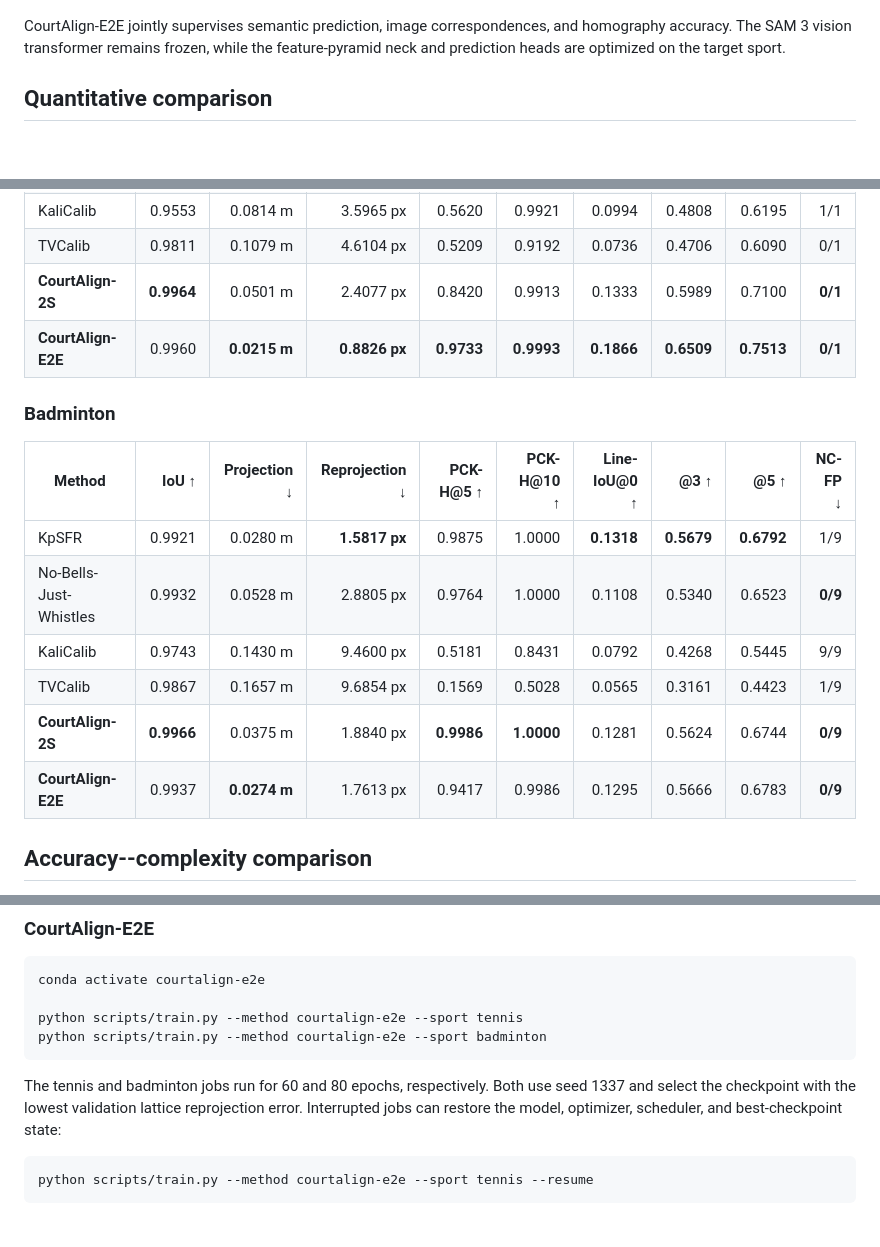
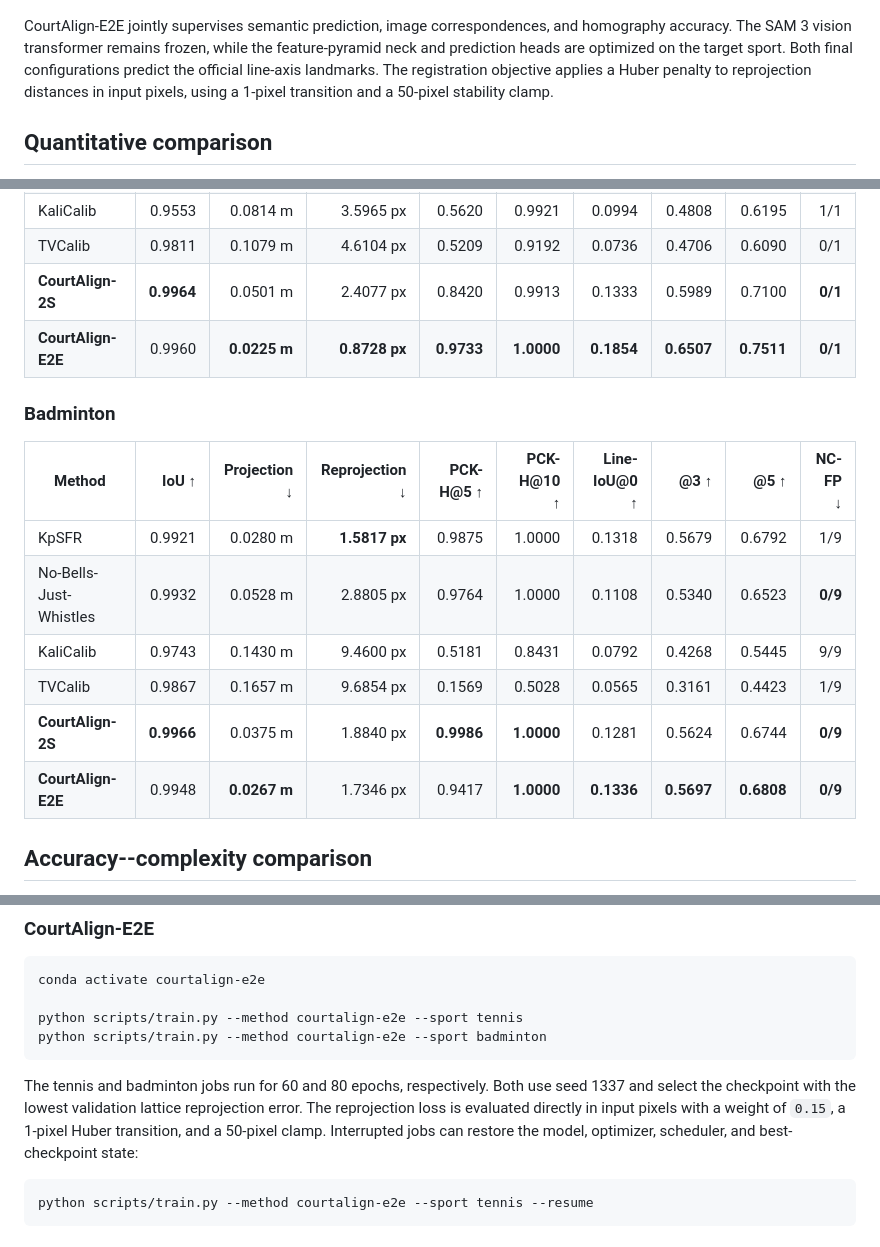
Before and after one commit to Madou10-lab/CourtAlign, a Markdown page: README.md, 3 parts joined by grey strips. GitHub-like rendering; blank space fills up the shorter version.

Commit message:
Update final CourtAlign-E2E release

````diff
--- a/README.md
+++ b/README.md
@@ -38,7 +38,9 @@ followed by the method-specific classical registration stage.
 CourtAlign-E2E jointly supervises semantic prediction, image correspondences,
 and homography accuracy. The SAM 3 vision transformer remains frozen, while
 the feature-pyramid neck and prediction heads are optimized on the target
-sport.
+sport. Both final configurations predict the official line-axis landmarks.
+The registration objective applies a Huber penalty to reprojection distances
+in input pixels, using a 1-pixel transition and a 50-pixel stability clamp.
 
 ## Quantitative comparison
 
@@ -57,18 +59,18 @@ frames. Full definitions and the LaTeX table are provided in
 | KaliCalib | 0.9553 | 0.0814 m | 3.5965 px | 0.5620 | 0.9921 | 0.0994 | 0.4808 | 0.6195 | 1/1 |
 | TVCalib | 0.9811 | 0.1079 m | 4.6104 px | 0.5209 | 0.9192 | 0.0736 | 0.4706 | 0.6090 | 0/1 |
 | **CourtAlign-2S** | **0.9964** | 0.0501 m | 2.4077 px | 0.8420 | 0.9913 | 0.1333 | 0.5989 | 0.7100 | **0/1** |
-| **CourtAlign-E2E** | 0.9960 | **0.0215 m** | **0.8826 px** | **0.9733** | **0.9993** | **0.1866** | **0.6509** | **0.7513** | **0/1** |
+| **CourtAlign-E2E** | 0.9960 | **0.0225 m** | **0.8728 px** | **0.9733** | **1.0000** | **0.1854** | **0.6507** | **0.7511** | **0/1** |
 
 ### Badminton
 
 | Method | IoU ↑ | Projection ↓ | Reprojection ↓ | PCK-H@5 ↑ | PCK-H@10 ↑ | Line-IoU@0 ↑ | @3 ↑ | @5 ↑ | NC-FP ↓ |
 |---|---:|---:|---:|---:|---:|---:|---:|---:|---:|
-| KpSFR | 0.9921 | 0.0280 m | **1.5817 px** | 0.9875 | 1.0000 | **0.1318** | **0.5679** | **0.6792** | 1/9 |
+| KpSFR | 0.9921 | 0.0280 m | **1.5817 px** | 0.9875 | 1.0000 | 0.1318 | 0.5679 | 0.6792 | 1/9 |
 | No-Bells-Just-Whistles | 0.9932 | 0.0528 m | 2.8805 px | 0.9764 | 1.0000 | 0.1108 | 0.5340 | 0.6523 | **0/9** |
 | KaliCalib | 0.9743 | 0.1430 m | 9.4600 px | 0.5181 | 0.8431 | 0.0792 | 0.4268 | 0.5445 | 9/9 |
 | TVCalib | 0.9867 | 0.1657 m | 9.6854 px | 0.1569 | 0.5028 | 0.0565 | 0.3161 | 0.4423 | 1/9 |
 | **CourtAlign-2S** | **0.9966** | 0.0375 m | 1.8840 px | **0.9986** | **1.0000** | 0.1281 | 0.5624 | 0.6744 | **0/9** |
-| **CourtAlign-E2E** | 0.9937 | **0.0274 m** | 1.7613 px | 0.9417 | 0.9986 | 0.1295 | 0.5666 | 0.6783 | **0/9** |
+| **CourtAlign-E2E** | 0.9948 | **0.0267 m** | 1.7346 px | 0.9417 | **1.0000** | **0.1336** | **0.5697** | **0.6808** | **0/9** |
 
 ## Accuracy--complexity comparison
 
@@ -270,8 +272,10 @@ python scripts/train.py --method courtalign-e2e --sport badminton
 
 The tennis and badminton jobs run for 60 and 80 epochs, respectively. Both use
 seed 1337 and select the checkpoint with the lowest validation lattice
-reprojection error. Interrupted jobs can restore the model, optimizer,
-scheduler, and best-checkpoint state:
+reprojection error. The reprojection loss is evaluated directly in input
+pixels with a weight of `0.15`, a 1-pixel Huber transition, and a 50-pixel
+clamp. Interrupted jobs can restore the model, optimizer, scheduler, and
+best-checkpoint state:
 
 ```bash
 python scripts/train.py --method courtalign-e2e --sport tennis --resume
````
Also changed, not shown: docs/reproducibility.md (+21 -15 lines), weights/README.md (+5 -0 lines), docs/figures/params_vs_reprojection_tennis.png, 14 other files.
